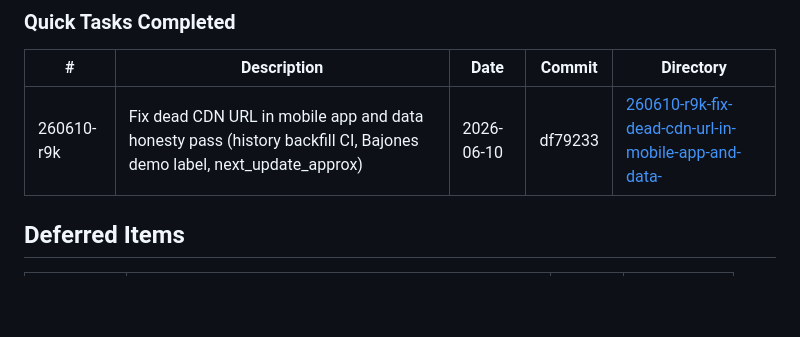
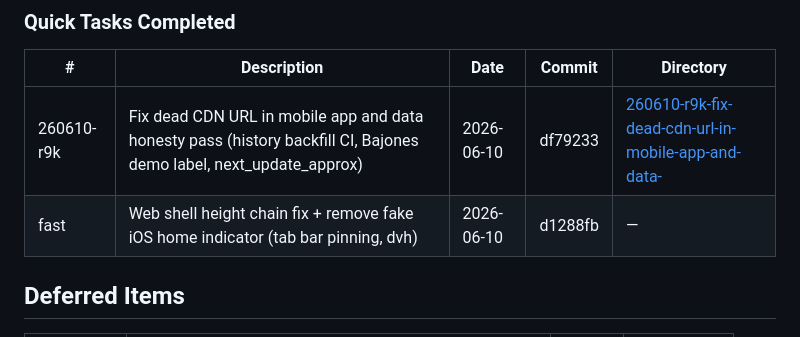
Before and after one commit to Kralgor/cocuyo, a Markdown page: .planning/STATE.md, the part around the change. Rendered like a GitHub page; blank space fills up the shorter version.

Commit message:
docs: log fast task d1288fb in STATE.md
Co-Authored-By: Claude Fable 5 <noreply@anthropic.com>

```diff
--- a/.planning/STATE.md
+++ b/.planning/STATE.md
@@ -85,6 +85,7 @@ None yet.
 | # | Description | Date | Commit | Directory |
 |---|-------------|------|--------|-----------|
 | 260610-r9k | Fix dead CDN URL in mobile app and data honesty pass (history backfill CI, Bajones demo label, next_update_approx) | 2026-06-10 | df79233 | [260610-r9k-fix-dead-cdn-url-in-mobile-app-and-data-](./quick/260610-r9k-fix-dead-cdn-url-in-mobile-app-and-data-/) |
+| fast | Web shell height chain fix + remove fake iOS home indicator (tab bar pinning, dvh) | 2026-06-10 | d1288fb | — |
 
 ## Deferred Items
 
```
